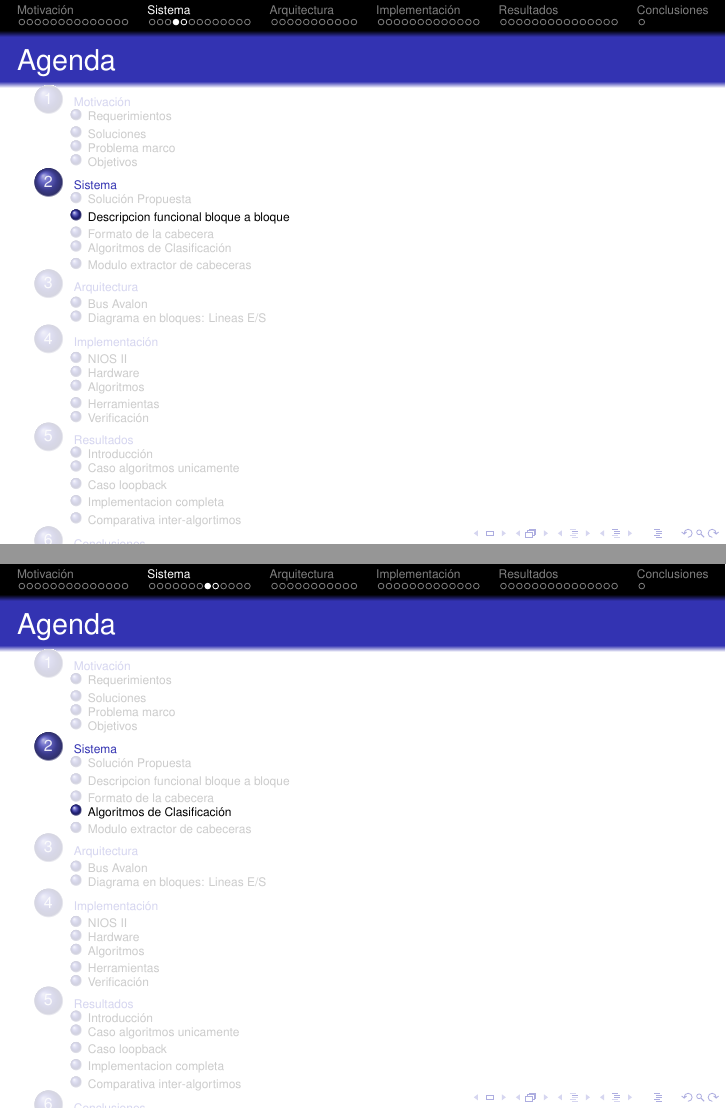
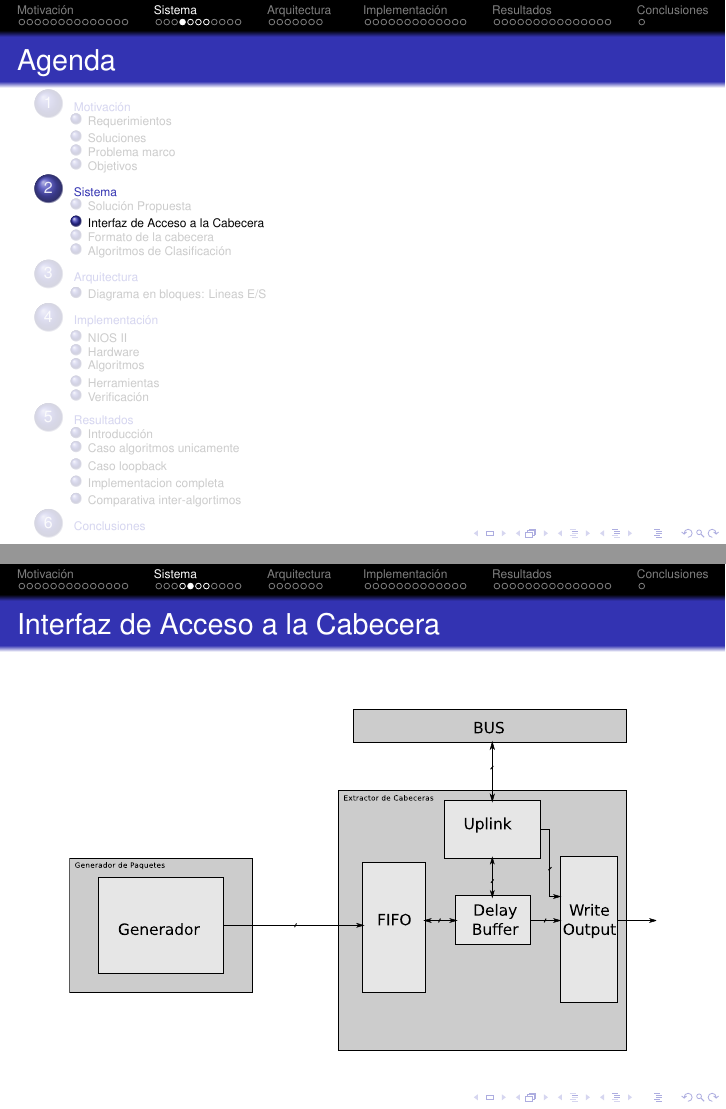
Before and after one commit to jairot/informe, LaTeX slides (pres/informe.tex): pages 32 and 39 of 93 before the commit and pages 32 and 33 of 80 after it, joined at a grey line. Compiled offline with pdfLaTeX.

Commit message:
modificaciones

```diff
--- a/pres/informe.tex
+++ b/pres/informe.tex
@@ -22,6 +22,7 @@
 \newcommand{\pphantom}{\textcolor{ta3aluminium}} % phantom introduces a vertical space in p formatted table columns??!!
 \usepackage{amsmath,amsthm, amssymb, latexsym}
 \usepackage{graphicx}
+\usepackage{verbatim}
 
 \title[] {Implementación HW/SW de Arquitecturas de Clasificación de Paquetes Sobre Lógica Reconfigurable.}
 
@@ -309,7 +310,7 @@
    \includegraphics[scale=0.25]{figures/solucion.eps}
 \end{frame}
 
-
+\begin{comment}
 \subsection{Descripcion funcional bloque a bloque}
 \begin{frame}{Descripcion funcional}
 \begin{block}<+->{Microprocesador}
@@ -339,4 +340,6 @@
     \end{itemize}
   \end{block}
 \end{frame}
+\end{comment}
 
+\subsection{Interfaz de Acceso a la Cabecera}
@@ -348,28 +346,5 @@
 
-\subsection{Algoritmos de Clasificación}
-\begin{frame}{Algoritmos de Clasificación}
-\begin{block}<+->{Linear Lookup (LLU)}
-    \begin{itemize}
-      \scriptsize
-     	\item Prefijos almacenados en una lista enlazada
-	\item Se toma como entrada una determinada dirección de destino y se va comparando nodo a nodo.
-	\item Prefijos ordenados por longitud
-	\item La primer coincidencia es la mejor
-    \end{itemize}
-  \end{block}
-  \begin{block}<+->{Unibit trie lookup (UTL)}
-    \begin{itemize}
-      \scriptsize
-     	\item Prefijos almacenados en un arbol
-	\item Cada nodo representa un bit del prefijo
-	\item Se toma como entrada una dirección de destino y se va recorriendo el arbol en base a los bits
-    \end{itemize}
-  \end{block}
-\end{frame}
-
-\subsection{Modulo extractor de cabeceras}
-
-\begin{frame}{Modulo extractor de cabeceras}
+\begin{frame}{Interfaz de Acceso a la Cabecera}
 \center
 \includegraphics[scale=0.60]{figures/modulo.eps}
 \end{frame}
@@ -385,3 +354,4 @@
 \begin{block}<+->{FIFO}
     \begin{itemize}
       \scriptsize
+     	\item Recibe los paquetes y los almacena en una memoria interna.
```
Also changed, not shown: pres/informe.tex (48 more changed lines), 1 other file.
